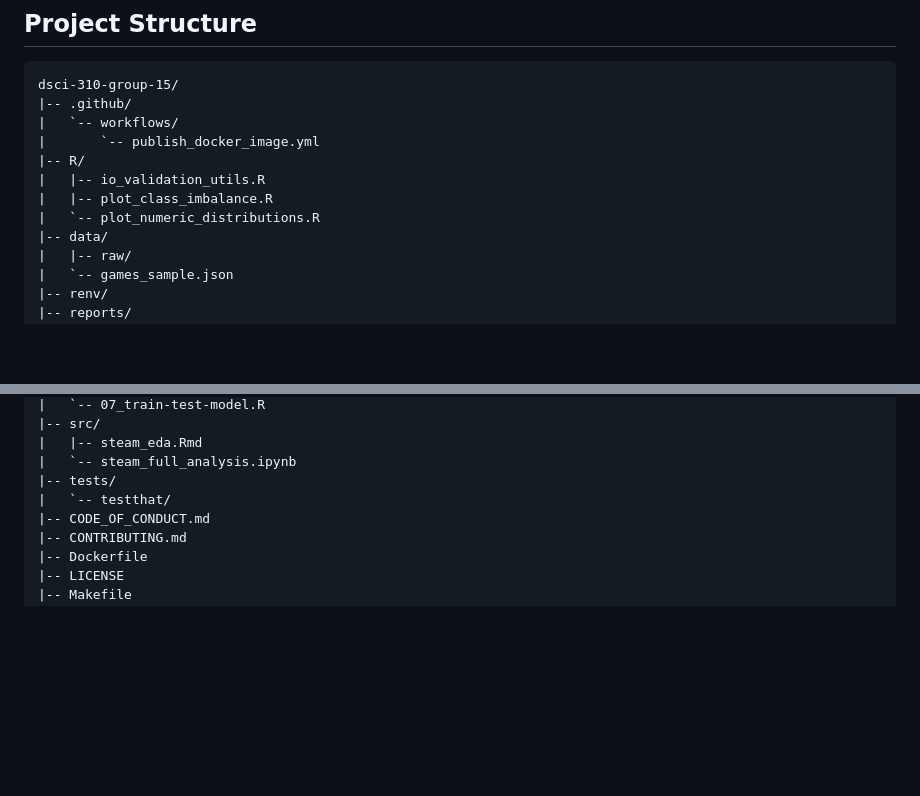
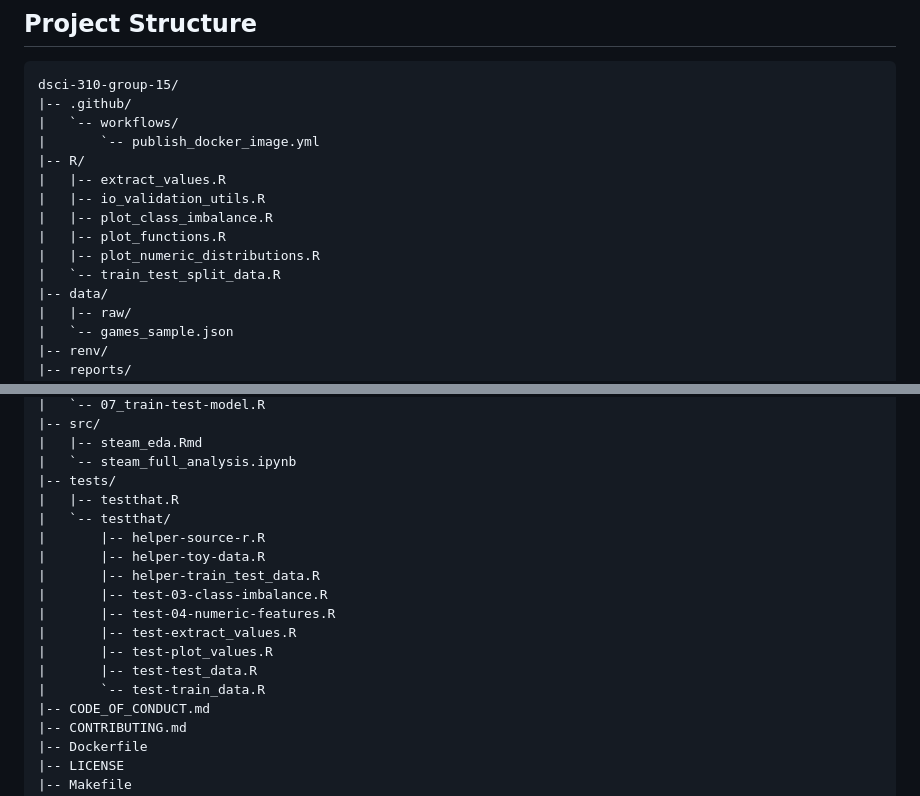
Before and after one commit to UBC-DSCI-310-2025W2/dsci-310-group-15, a Markdown page: README.md, 2 parts joined by grey strips. Drawn GitHub-style; blank space fills up the shorter version.

```diff
--- a/README.md
+++ b/README.md
@@ -18,9 +18,12 @@ dsci-310-group-15/
 |   `-- workflows/
 |       `-- publish_docker_image.yml
 |-- R/
+|   |-- extract_values.R
 |   |-- io_validation_utils.R
 |   |-- plot_class_imbalance.R
-|   `-- plot_numeric_distributions.R
+|   |-- plot_functions.R
+|   |-- plot_numeric_distributions.R
+|   `-- train_test_split_data.R
 |-- data/
 |   |-- raw/
 |   `-- games_sample.json
@@ -41,7 +44,17 @@ dsci-310-group-15/
 |   |-- steam_eda.Rmd
 |   `-- steam_full_analysis.ipynb
 |-- tests/
+|   |-- testthat.R
 |   `-- testthat/
+|       |-- helper-source-r.R
+|       |-- helper-toy-data.R
+|       |-- helper-train_test_data.R
+|       |-- test-03-class-imbalance.R
+|       |-- test-04-numeric-features.R
+|       |-- test-extract_values.R
+|       |-- test-plot_values.R
+|       |-- test-test_data.R
+|       `-- test-train_data.R
 |-- CODE_OF_CONDUCT.md
 |-- CONTRIBUTING.md
 |-- Dockerfile
```
